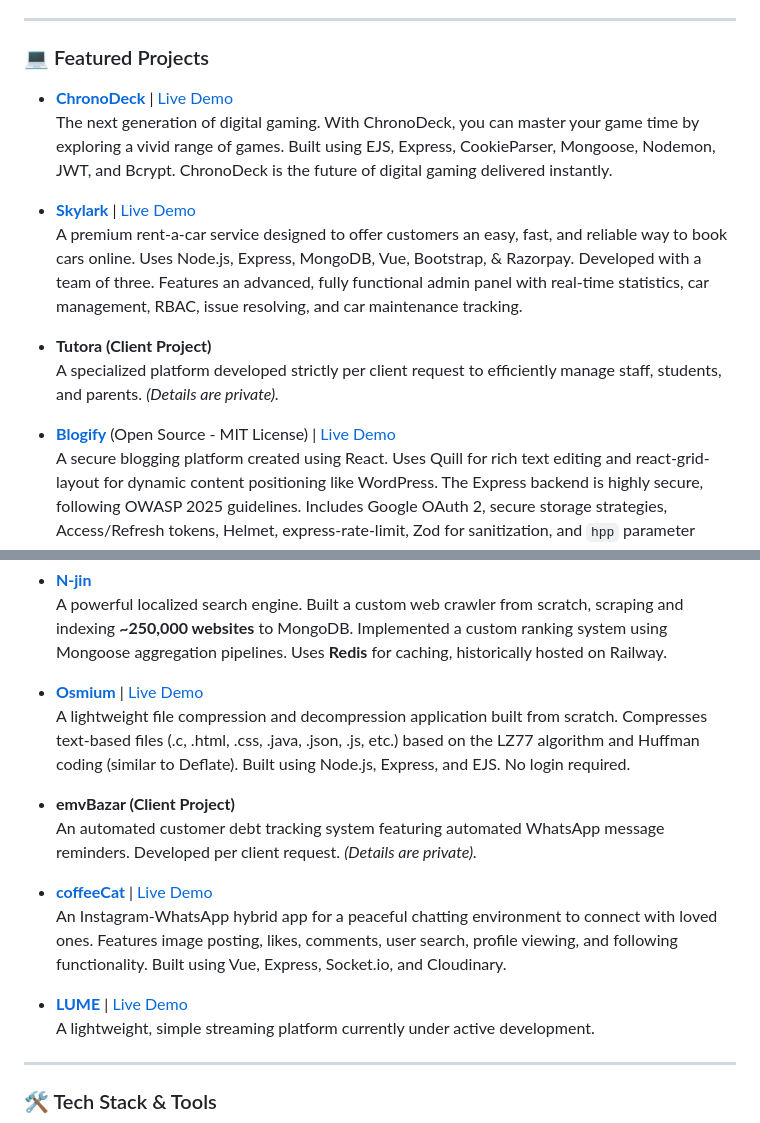
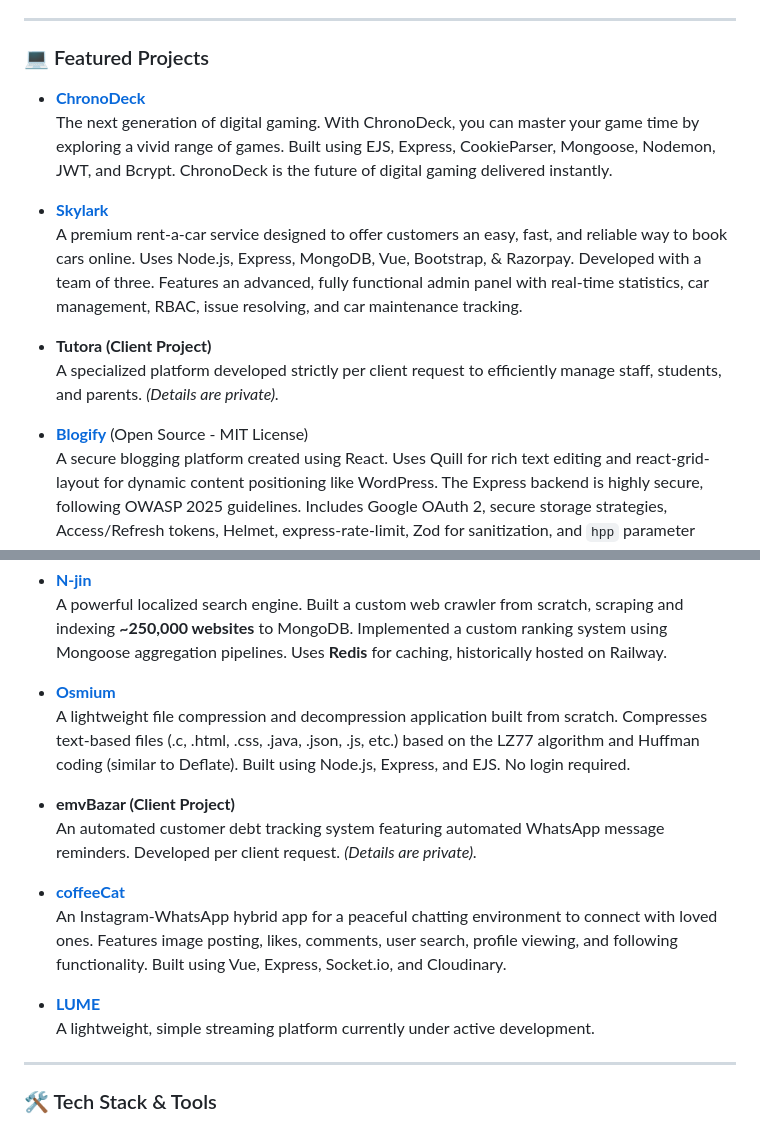
Before and after one commit to shamil-tp/shamil-tp, a Markdown page: README.md, 2 parts joined by grey strips. Rendered like a GitHub page.

Commit message:
docs: remove live demo placeholders

```diff
--- a/README.md
+++ b/README.md
@@ -39,16 +39,16 @@ Welcome to my digital space! I am a passionate Full-Stack Developer currently ho
 
 ### 💻 Featured Projects
 
-- **[ChronoDeck](https://github.com/shamil-tp/ChronoDeck.git)** | [Live Demo](#)
+- **[ChronoDeck](https://github.com/shamil-tp/ChronoDeck.git)**
   The next generation of digital gaming. With ChronoDeck, you can master your game time by exploring a vivid range of games. Built using EJS, Express, CookieParser, Mongoose, Nodemon, JWT, and Bcrypt. ChronoDeck is the future of digital gaming delivered instantly.
 
-- **[Skylark](https://github.com/sinanrahman/skylark.git)** | [Live Demo](#)
+- **[Skylark](https://github.com/sinanrahman/skylark.git)**
   A premium rent-a-car service designed to offer customers an easy, fast, and reliable way to book cars online. Uses Node.js, Express, MongoDB, Vue, Bootstrap, & Razorpay. Developed with a team of three. Features an advanced, fully functional admin panel with real-time statistics, car management, RBAC, issue resolving, and car maintenance tracking.
 
 - **Tutora (Client Project)**
   A specialized platform developed strictly per client request to efficiently manage staff, students, and parents. *(Details are private).*
 
-- **[Blogify](https://github.com/shamil-tp/Blogify.git)** (Open Source - MIT License) | [Live Demo](#)
+- **[Blogify](https://github.com/shamil-tp/Blogify.git)** (Open Source - MIT License)
   A secure blogging platform created using React. Uses Quill for rich text editing and react-grid-layout for dynamic content positioning like WordPress. The Express backend is highly secure, following OWASP 2025 guidelines. Includes Google OAuth 2, secure storage strategies, Access/Refresh tokens, Helmet, express-rate-limit, Zod for sanitization, and `hpp` parameter pollution prevention.
 
 - **[blog-Rendering-Library](https://github.com/shamil-tp/blog-Rendering-Library.git)** (Open Source - MIT License)
@@ -57,16 +57,16 @@ Welcome to my digital space! I am a passionate Full-Stack Developer currently ho
 - **[N-jin](https://github.com/shamil-tp/web-crawler.git)**
   A powerful localized search engine. Built a custom web crawler from scratch, scraping and indexing **~250,000 websites** to MongoDB. Implemented a custom ranking system using Mongoose aggregation pipelines. Uses **Redis** for caching, historically hosted on Railway.
 
-- **[Osmium](https://github.com/shamil-tp/osmium.git)** | [Live Demo](#)
+- **[Osmium](https://github.com/shamil-tp/osmium.git)**
   A lightweight file compression and decompression application built from scratch. Compresses text-based files (.c, .html, .css, .java, .json, .js, etc.) based on the LZ77 algorithm and Huffman coding (similar to Deflate). Built using Node.js, Express, and EJS. No login required.
 
 - **emvBazar (Client Project)**
   An automated customer debt tracking system featuring automated WhatsApp message reminders. Developed per client request. *(Details are private).*
 
-- **[coffeeCat](https://github.com/shamil-tp/coffeeCat.git)** | [Live Demo](#)
+- **[coffeeCat](https://github.com/shamil-tp/coffeeCat.git)**
   An Instagram-WhatsApp hybrid app for a peaceful chatting environment to connect with loved ones. Features image posting, likes, comments, user search, profile viewing, and following functionality. Built using Vue, Express, Socket.io, and Cloudinary.
 
-- **[LUME](https://github.com/shamil-tp/LUME.git)** | [Live Demo](#)
+- **[LUME](https://github.com/shamil-tp/LUME.git)**
   A lightweight, simple streaming platform currently under active development.
 
 ---
```
